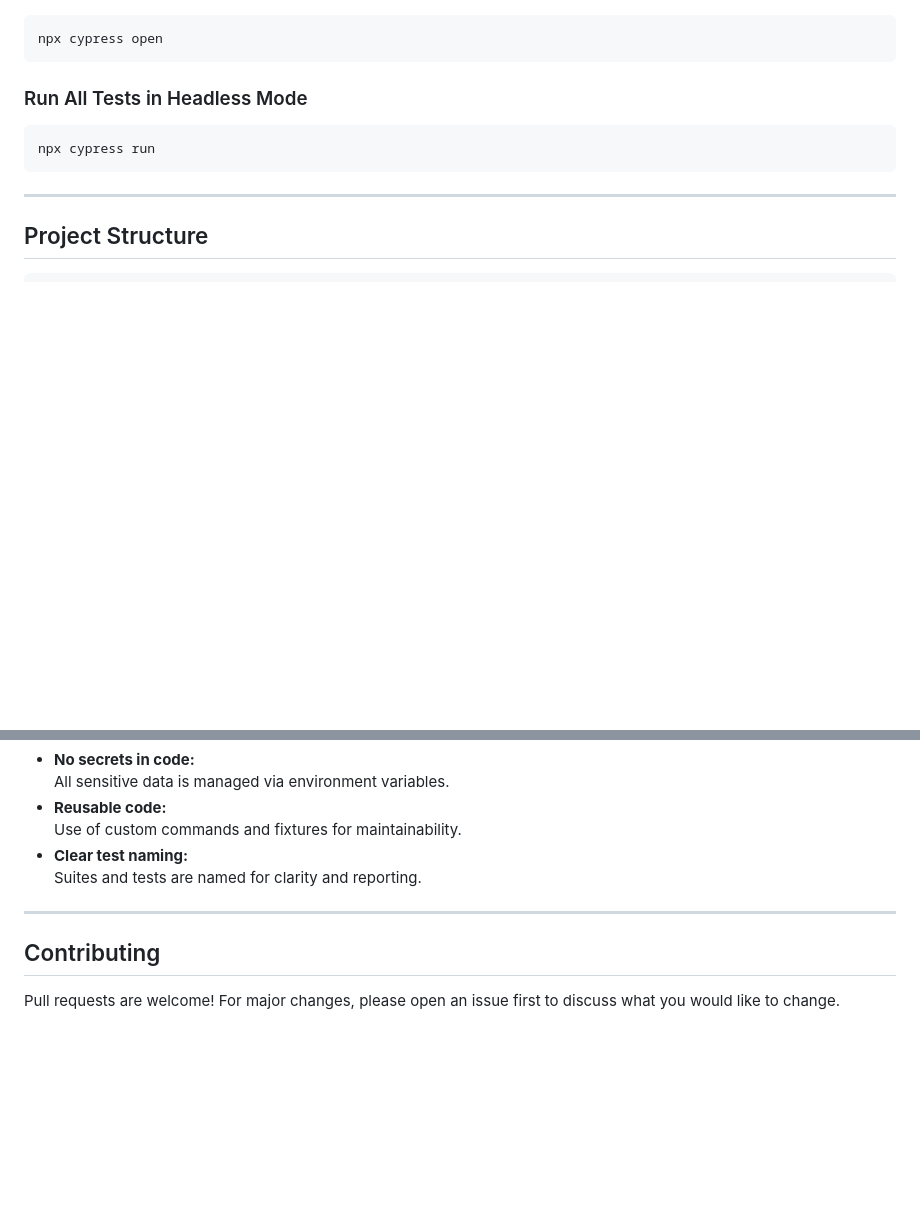
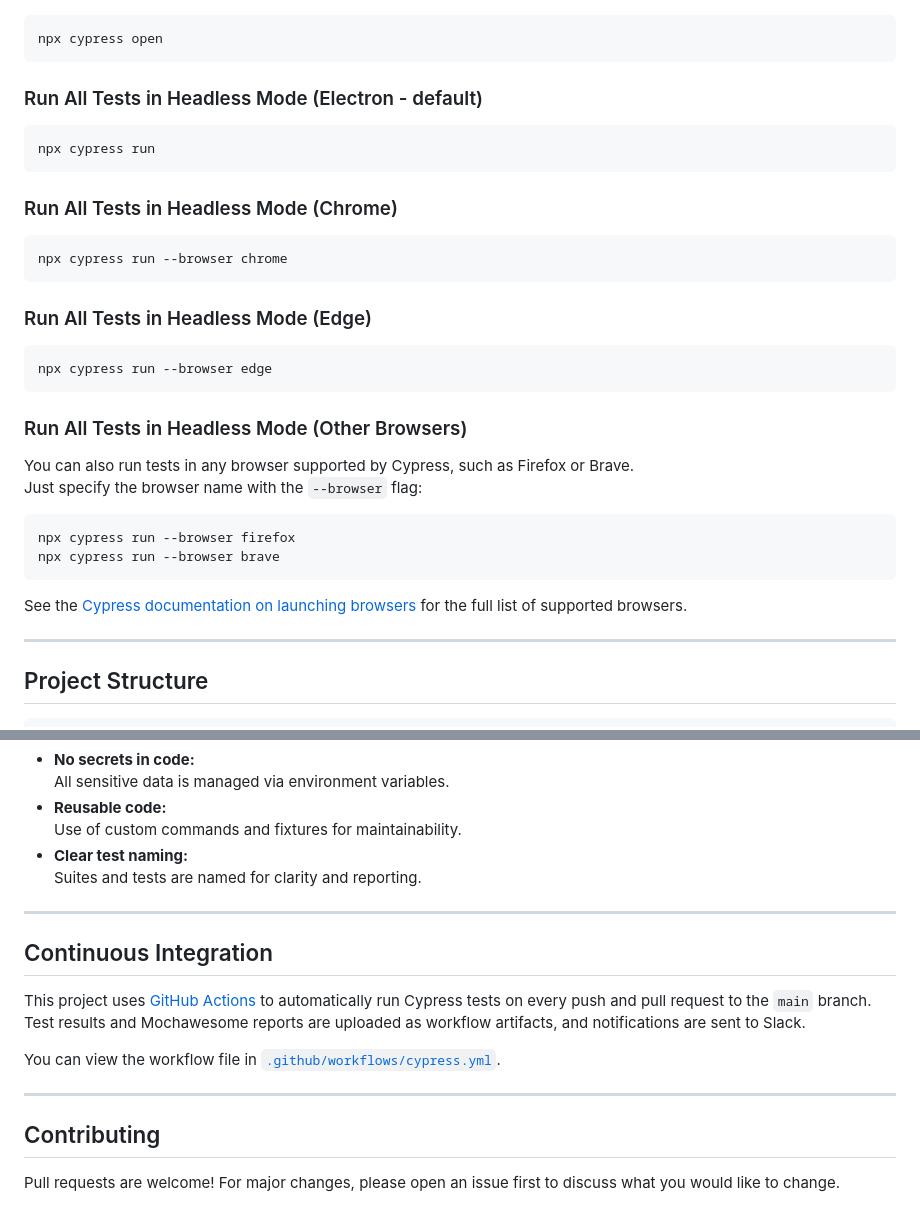
Before and after one commit to Nkereuwem03/cypress-automation, a Markdown page: README.md, 2 parts joined by grey strips. Drawn GitHub-style; blank space fills up the shorter version.

Commit message:
Update README: add browser options for running tests and document GitHub Actions CI integration

````diff
--- a/README.md
+++ b/README.md
@@ -71,10 +71,31 @@ This repository contains end-to-end and API test automation examples using [Cypr
 npx cypress open
 ```
 
-### Run All Tests in Headless Mode
+### Run All Tests in Headless Mode (Electron - default)
 ```sh
 npx cypress run
 ```
+
+### Run All Tests in Headless Mode (Chrome)
+```sh
+npx cypress run --browser chrome
+```
+
+### Run All Tests in Headless Mode (Edge)
+```sh
+npx cypress run --browser edge
+```
+
+### Run All Tests in Headless Mode (Other Browsers)
+You can also run tests in any browser supported by Cypress, such as Firefox or Brave.
+Just specify the browser name with the `--browser` flag:
+
+```sh
+npx cypress run --browser firefox
+npx cypress run --browser brave
+```
+
+See the [Cypress documentation on launching browsers](https://docs.cypress.io/guides/guides/launching-browsers) for the full list of supported browsers.
 
 ---
 
@@ -114,6 +135,15 @@ cypress.config.js     # Cypress configuration
 
 ---
 
+## Continuous Integration
+
+This project uses [GitHub Actions](https://github.com/features/actions) to automatically run Cypress tests on every push and pull request to the `main` branch.
+Test results and Mochawesome reports are uploaded as workflow artifacts, and notifications are sent to Slack.
+
+You can view the workflow file in [`.github/workflows/cypress.yml`](.github/workflows/cypress.yml).
+
+---
+
 ## Contributing
 
 Pull requests are welcome! For major changes, please open an issue first to discuss what you would like to change.
````
